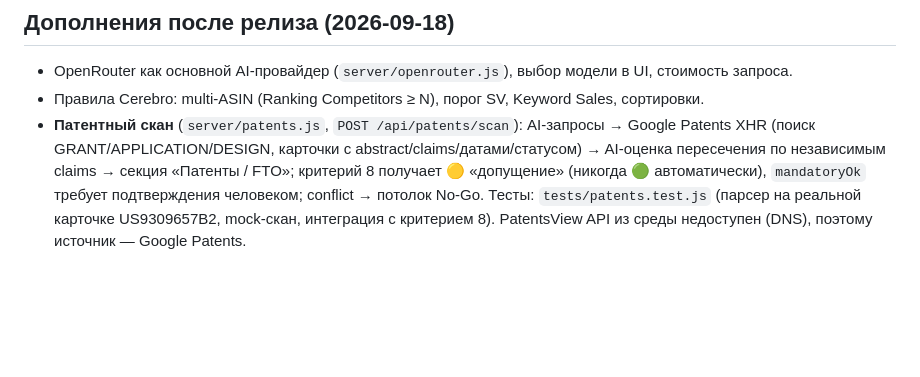
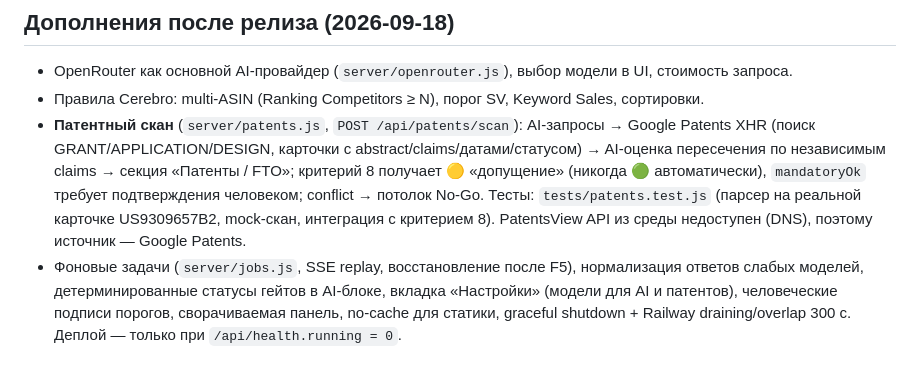
Before and after one commit to Combivir1988/fba-launch-evaluator, a Markdown page: specs/001-fba-launch-evaluator/tasks.md, the part around the change. Rendered like a GitHub page; blank space fills up the shorter version.

Commit message:
docs: tasks — итоги доработок 2026-09-18 (задачи, настройки, пороги, деплой-правило)
Co-Authored-By: Claude Fable 5.1 <noreply@anthropic.com>

```diff
--- a/specs/001-fba-launch-evaluator/tasks.md
+++ b/specs/001-fba-launch-evaluator/tasks.md
@@ -87,3 +87,4 @@ MVP = Phase 1–3 (US1) + T021–T023 (US2, ползунки — явное тр
 - OpenRouter как основной AI-провайдер (`server/openrouter.js`), выбор модели в UI, стоимость запроса.
 - Правила Cerebro: multi-ASIN (Ranking Competitors ≥ N), порог SV, Keyword Sales, сортировки.
 - **Патентный скан** (`server/patents.js`, `POST /api/patents/scan`): AI-запросы → Google Patents XHR (поиск GRANT/APPLICATION/DESIGN, карточки с abstract/claims/датами/статусом) → AI-оценка пересечения по независимым claims → секция «Патенты / FTO»; критерий 8 получает 🟡 «допущение» (никогда 🟢 автоматически), `mandatoryOk` требует подтверждения человеком; conflict → потолок No-Go. Тесты: `tests/patents.test.js` (парсер на реальной карточке US9309657B2, mock-скан, интеграция с критерием 8). PatentsView API из среды недоступен (DNS), поэтому источник — Google Patents.
+- Фоновые задачи (`server/jobs.js`, SSE replay, восстановление после F5), нормализация ответов слабых моделей, детерминированные статусы гейтов в AI-блоке, вкладка «Настройки» (модели для AI и патентов), человеческие подписи порогов, сворачиваемая панель, no-cache для статики, graceful shutdown + Railway draining/overlap 300 с. Деплой — только при `/api/health.running = 0`.
```
